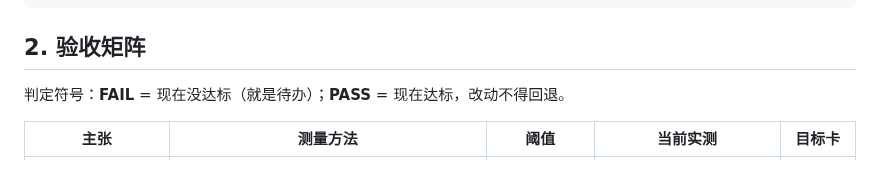
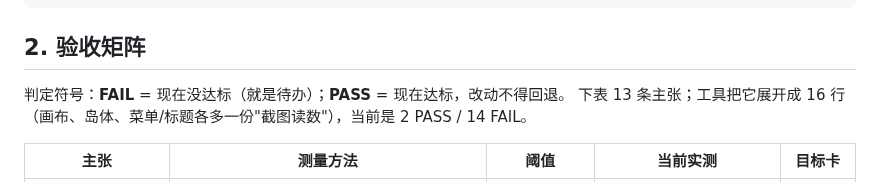
Before and after one commit to xueweijian/prism-archive, a Markdown page: docs/UI-BASELINE.md, the part around the change. Rendered like a GitHub page.

Commit message:
docs(c108): say how 13 claims expand to the tool's 16 rows (2 PASS / 14 FAIL today)

```diff
--- a/docs/UI-BASELINE.md
+++ b/docs/UI-BASELINE.md
@@ -60,6 +60,7 @@ agent-desktop screenshot --window-id w-<hwnd> docs/assets/ui/baseline/prism-1600
 ## 2. 验收矩阵
 
 判定符号：**FAIL** = 现在没达标（就是待办）；**PASS** = 现在达标，改动不得回退。
+下表 13 条主张；工具把它展开成 16 行（画布、岛体、菜单/标题各多一份"截图读数"），当前是 2 PASS / 14 FAIL。
 
 | 主张 | 测量方法 | 阈值 | 当前实测 | 目标卡 |
 |---|---|---|---|---|
```
